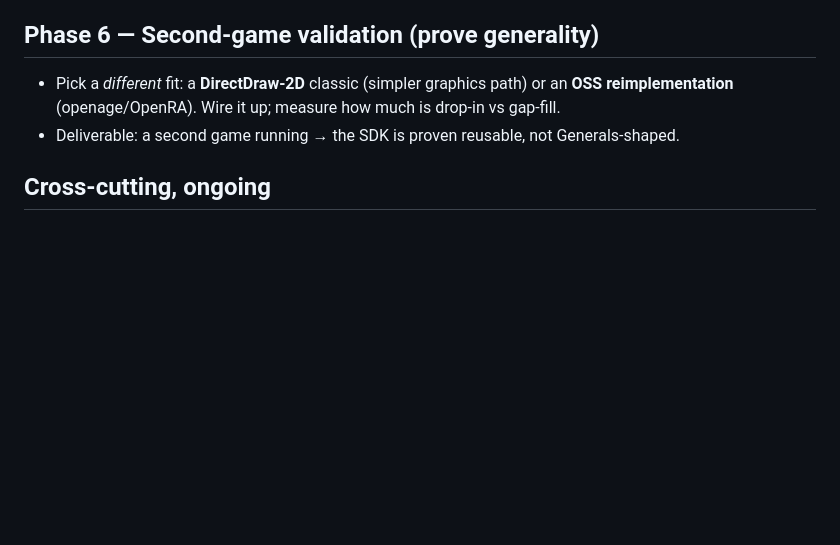
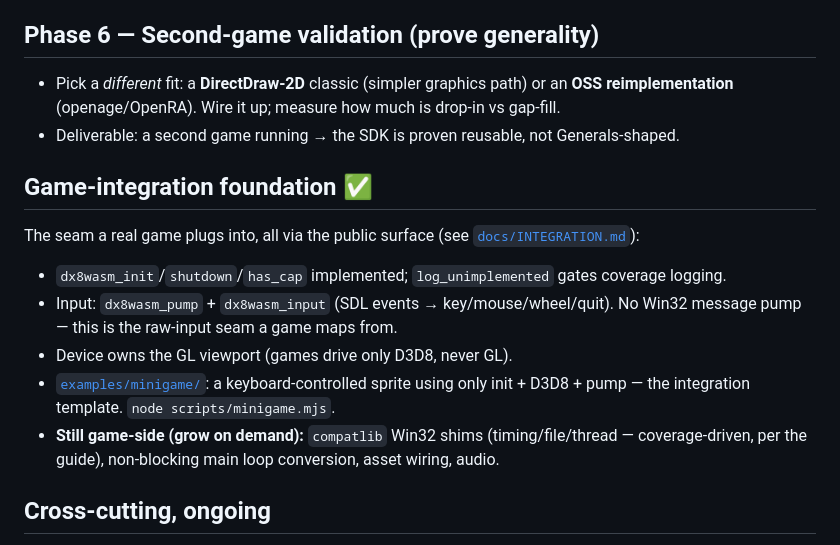
Before and after one commit to fadi-labib/dx8wasm, a Markdown page: docs/ROADMAP.md, the part around the change. Rendered like a GitHub page; blank space fills up the shorter version.

Commit message:
docs: record game-integration foundation in roadmap
Adds the "Game-integration foundation" section to ROADMAP.md (init/input/
viewport/example done; compatlib/main-loop/assets/audio still game-side and
grown on demand) so the plan reflects the pivot toward connecting a real game.

```diff
--- a/docs/ROADMAP.md
+++ b/docs/ROADMAP.md
@@ -57,6 +57,14 @@ Phased **clean-room re-derivation** into a decoupled, Linux-CI'd SDK. The workin
 - Pick a *different* fit: a **DirectDraw-2D** classic (simpler graphics path) or an **OSS reimplementation** (openage/OpenRA). Wire it up; measure how much is drop-in vs gap-fill.
 - Deliverable: a second game running → the SDK is proven reusable, not Generals-shaped.
 
+## Game-integration foundation ✅
+The seam a real game plugs into, all via the public surface (see [`docs/INTEGRATION.md`](INTEGRATION.md)):
+- `dx8wasm_init`/`shutdown`/`has_cap` implemented; `log_unimplemented` gates coverage logging.
+- Input: `dx8wasm_pump` + `dx8wasm_input` (SDL events → key/mouse/wheel/quit). No Win32 message pump — this is the raw-input seam a game maps from.
+- Device owns the GL viewport (games drive only D3D8, never GL).
+- [`examples/minigame/`](../examples/minigame/): a keyboard-controlled sprite using only init + D3D8 + pump — the integration template. `node scripts/minigame.mjs`.
+- **Still game-side (grow on demand):** `compatlib` Win32 shims (timing/file/thread — coverage-driven, per the guide), non-blocking main loop conversion, asset wiring, audio.
+
 ## Cross-cutting, ongoing
 - **dx8wasm is the home for future work.** The Generals repos (`Generals-WebAssembly`, `Generals-Mac-iOS-iPad`) are **read-only reference sources** we study for behavior — we don't sync from them or push back to Lolendor (low-trust, AI-generated; see `docs/LICENSING.md`).
 - Document every gap-fill as a lessons entry (per `PORTING_METHOD.md` §6).
```
